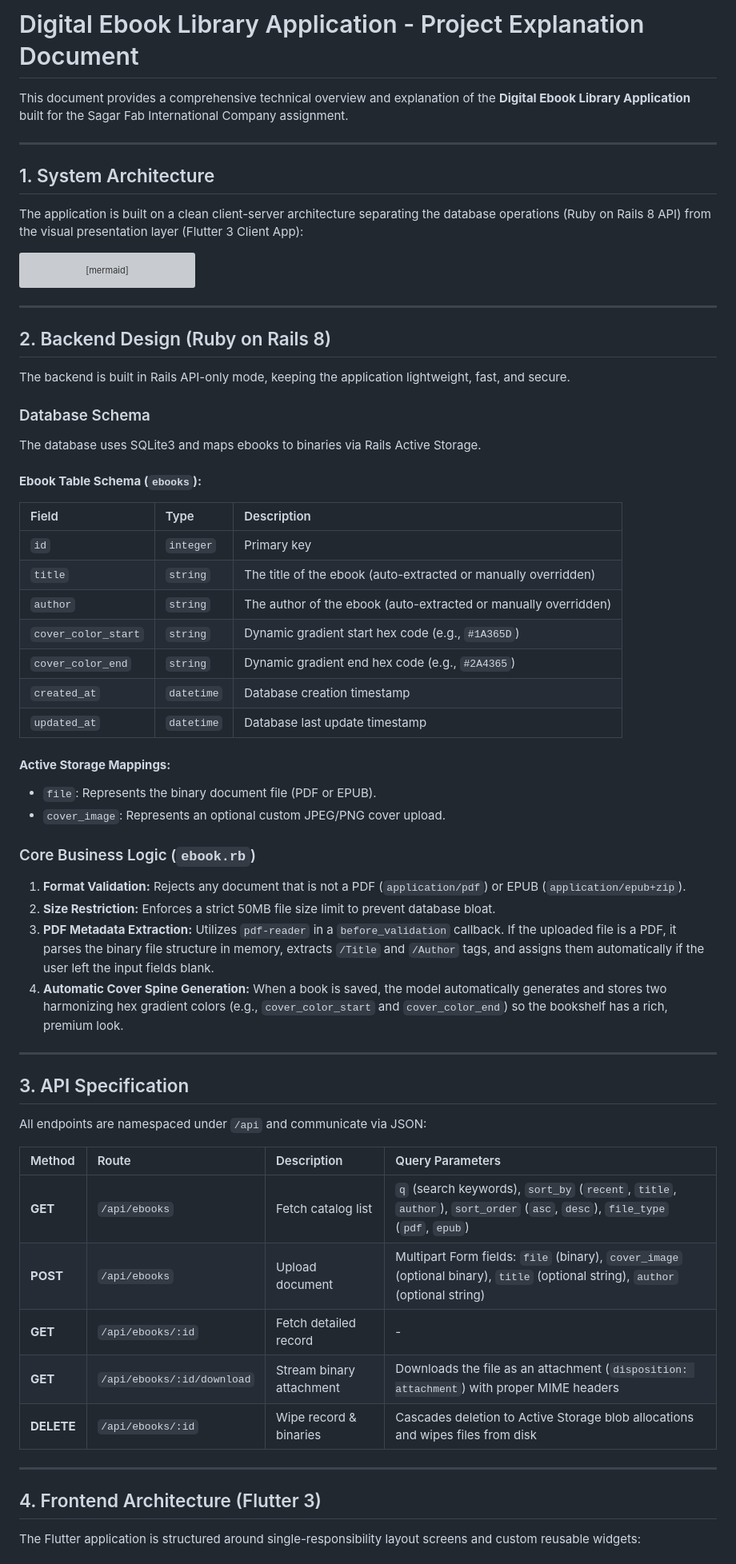
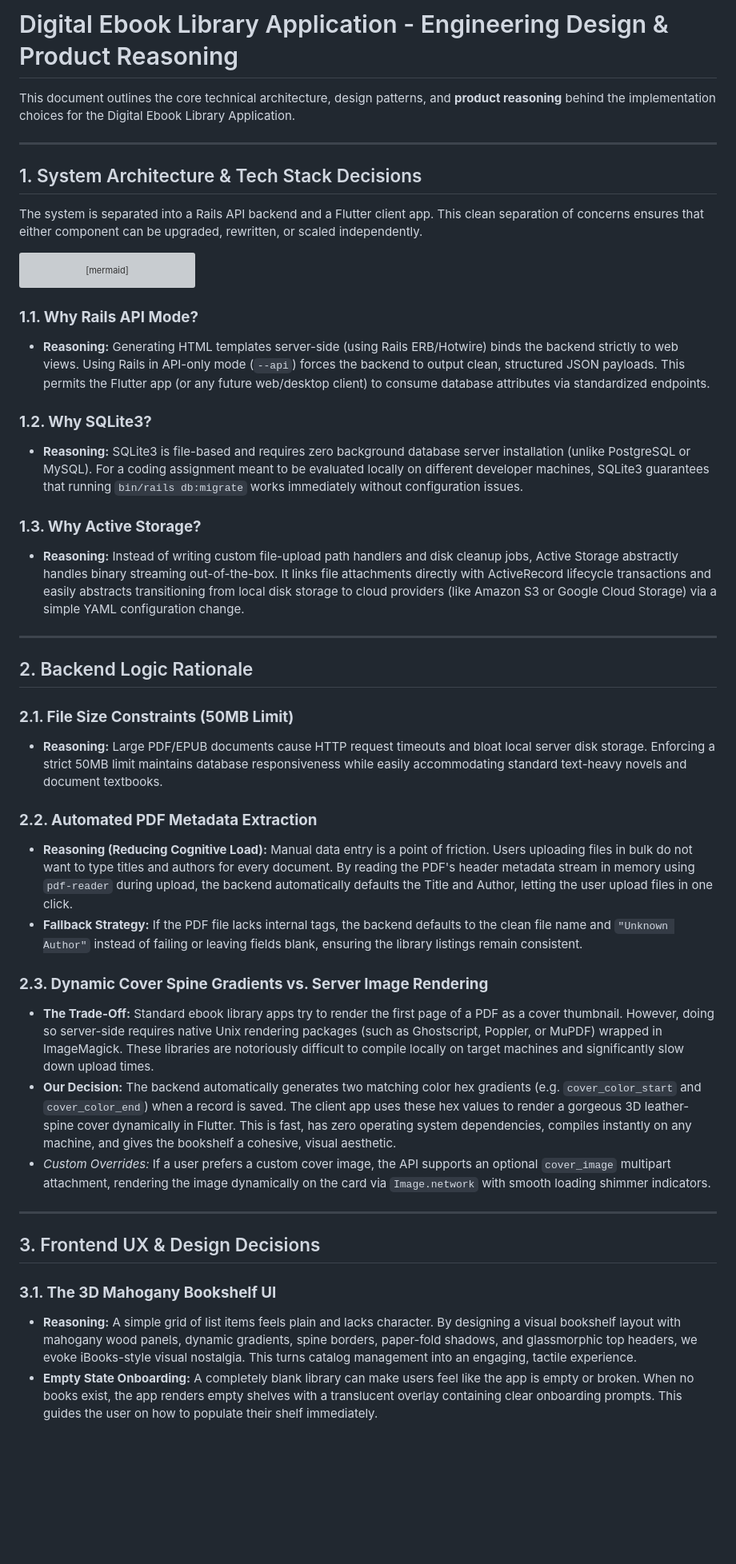
Before and after one commit to uthaya2411/digital-ebook-library, a Markdown page: project_explanation.md, the part around one of its changes. Shown at 80% size. Drawn GitHub-style; blank space fills up the shorter version; grey boxes are pictures that could not be loaded.

Commit message:
docs: expand project explanation with product and engineering design reasonings

````diff
--- a/project_explanation.md
+++ b/project_explanation.md
@@ -1,12 +1,12 @@
-# Digital Ebook Library Application - Project Explanation Document
+# Digital Ebook Library Application - Engineering Design & Product Reasoning
 
-This document provides a comprehensive technical overview and explanation of the **Digital Ebook Library Application** built for the Sagar Fab International Company assignment.
+This document outlines the core technical architecture, design patterns, and **product reasoning** behind the implementation choices for the Digital Ebook Library Application.
 
 ---
 
-## 1. System Architecture
+## 1. System Architecture & Tech Stack Decisions
 
-The application is built on a clean client-server architecture separating the database operations (Ruby on Rails 8 API) from the visual presentation layer (Flutter 3 Client App):
+The system is separated into a Rails API backend and a Flutter client app. This clean separation of concerns ensures that either component can be upgraded, rewritten, or scaled independently.
 
 ```mermaid
 graph TD
@@ -35,53 +35,36 @@ graph TD
     SP <-->|7. Retrieve page position / continue reading queue| UI
 ```
 
----
+### **1.1. Why Rails API Mode?**
+*   **Reasoning:** Generating HTML templates server-side (using Rails ERB/Hotwire) binds the backend strictly to web views. Using Rails in API-only mode (`--api`) forces the backend to output clean, structured JSON payloads. This permits the Flutter app (or any future web/desktop client) to consume database attributes via standardized endpoints.
 
-## 2. Backend Design (Ruby on Rails 8)
+### **1.2. Why SQLite3?**
+*   **Reasoning:** SQLite3 is file-based and requires zero background database server installation (unlike PostgreSQL or MySQL). For a coding assignment meant to be evaluated locally on different developer machines, SQLite3 guarantees that running `bin/rails db:migrate` works immediately without configuration issues.
 
-The backend is built in Rails API-only mode, keeping the application lightweight, fast, and secure.
-
-### Database Schema
-The database uses SQLite3 and maps ebooks to binaries via Rails Active Storage.
-
-#### **Ebook Table Schema (`ebooks`):**
-| Field | Type | Description |
-| :--- | :--- | :--- |
-| `id` | `integer` | Primary key |
-| `title` | `string` | The title of the ebook (auto-extracted or manually overridden) |
-| `author` | `string` | The author of the ebook (auto-extracted or manually overridden) |
-| `cover_color_start` | `string` | Dynamic gradient start hex code (e.g., `#1A365D`) |
-| `cover_color_end` | `string` | Dynamic gradient end hex code (e.g., `#2A4365`) |
-| `created_at` | `datetime` | Database creation timestamp |
-| `updated_at` | `datetime` | Database last update timestamp |
-
-#### **Active Storage Mappings:**
-*   `file`: Represents the binary document file (PDF or EPUB).
-*   `cover_image`: Represents an optional custom JPEG/PNG cover upload.
-
-### Core Business Logic (`ebook.rb`)
-1.  **Format Validation:** Rejects any document that is not a PDF (`application/pdf`) or EPUB (`application/epub+zip`).
-2.  **Size Restriction:** Enforces a strict 50MB file size limit to prevent database bloat.
-3.  **PDF Metadata Extraction:** Utilizes `pdf-reader` in a `before_validation` callback. If the uploaded file is a PDF, it parses the binary file structure in memory, extracts `/Title` and `/Author` tags, and assigns them automatically if the user left the input fields blank.
-4.  **Automatic Cover Spine Generation:** When a book is saved, the model automatically generates and stores two harmonizing hex gradient colors (e.g., `cover_color_start` and `cover_color_end`) so the bookshelf has a rich, premium look.
+### **1.3. Why Active Storage?**
+*   **Reasoning:** Instead of writing custom file-upload path handlers and disk cleanup jobs, Active Storage abstractly handles binary streaming out-of-the-box. It links file attachments directly with ActiveRecord lifecycle transactions and easily abstracts transitioning from local disk storage to cloud providers (like Amazon S3 or Google Cloud Storage) via a simple YAML configuration change.
 
 ---
 
-## 3. API Specification
+## 2. Backend Logic Rationale
 
-All endpoints are namespaced under `/api` and communicate via JSON:
+### **2.1. File Size Constraints (50MB Limit)**
+*   **Reasoning:** Large PDF/EPUB documents cause HTTP request timeouts and bloat local server disk storage. Enforcing a strict 50MB limit maintains database responsiveness while easily accommodating standard text-heavy novels and document textbooks.
 
-| Method | Route | Description | Query Parameters |
-| :--- | :--- | :--- | :--- |
-| **GET** | `/api/ebooks` | Fetch catalog list | `q` (search keywords), `sort_by` (`recent`, `title`, `author`), `sort_order` (`asc`, `desc`), `file_type` (`pdf`, `epub`) |
-| **POST** | `/api/ebooks` | Upload document | Multipart Form fields: `file` (binary), `cover_image` (optional binary), `title` (optional string), `author` (optional string) |
-| **GET** | `/api/ebooks/:id` | Fetch detailed record | - |
-| **GET** | `/api/ebooks/:id/download` | Stream binary attachment | Downloads the file as an attachment (`disposition: attachment`) with proper MIME headers |
-| **DELETE** | `/api/ebooks/:id` | Wipe record & binaries | Cascades deletion to Active Storage blob allocations and wipes files from disk |
+### **2.2. Automated PDF Metadata Extraction**
+*   **Reasoning (Reducing Cognitive Load):** Manual data entry is a point of friction. Users uploading files in bulk do not want to type titles and authors for every document. By reading the PDF's header metadata stream in memory using `pdf-reader` during upload, the backend automatically defaults the Title and Author, letting the user upload files in one click.
+*   **Fallback Strategy:** If the PDF file lacks internal tags, the backend defaults to the clean file name and `"Unknown Author"` instead of failing or leaving fields blank, ensuring the library listings remain consistent.
+
+### **2.3. Dynamic Cover Spine Gradients vs. Server Image Rendering**
+*   **The Trade-Off:** Standard ebook library apps try to render the first page of a PDF as a cover thumbnail. However, doing so server-side requires native Unix rendering packages (such as Ghostscript, Poppler, or MuPDF) wrapped in ImageMagick. These libraries are notoriously difficult to compile locally on target machines and significantly slow down upload times.
+*   **Our Decision:** The backend automatically generates two matching color hex gradients (e.g. `cover_color_start` and `cover_color_end`) when a record is saved. The client app uses these hex values to render a gorgeous 3D leather-spine cover dynamically in Flutter. This is fast, has zero operating system dependencies, compiles instantly on any machine, and gives the bookshelf a cohesive, visual aesthetic.
+*   *Custom Overrides:* If a user prefers a custom cover image, the API supports an optional `cover_image` multipart attachment, rendering the image dynamically on the card via `Image.network` with smooth loading shimmer indicators.
 
 ---
 
-## 4. Frontend Architecture (Flutter 3)
+## 3. Frontend UX & Design Decisions
 
-The Flutter application is structured around single-responsibility layout screens and custom reusable widgets:
+### **3.1. The 3D Mahogany Bookshelf UI**
+*   **Reasoning:** A simple grid of list items feels plain and lacks character. By designing a visual bookshelf layout with mahogany wood panels, dynamic gradients, spine borders, paper-fold shadows, and glassmorphic top headers, we evoke iBooks-style visual nostalgia. This turns catalog management into an engaging, tactile experience.
+*   **Empty State Onboarding:** A completely blank library can make users feel like the app is empty or broken. When no books exist, the app renders empty shelves with a translucent overlay containing clear onboarding prompts. This guides the user on how to populate their shelf immediately.
 
````
Also changed, not shown: other parts of project_explanation.md (+17 -19 lines).
